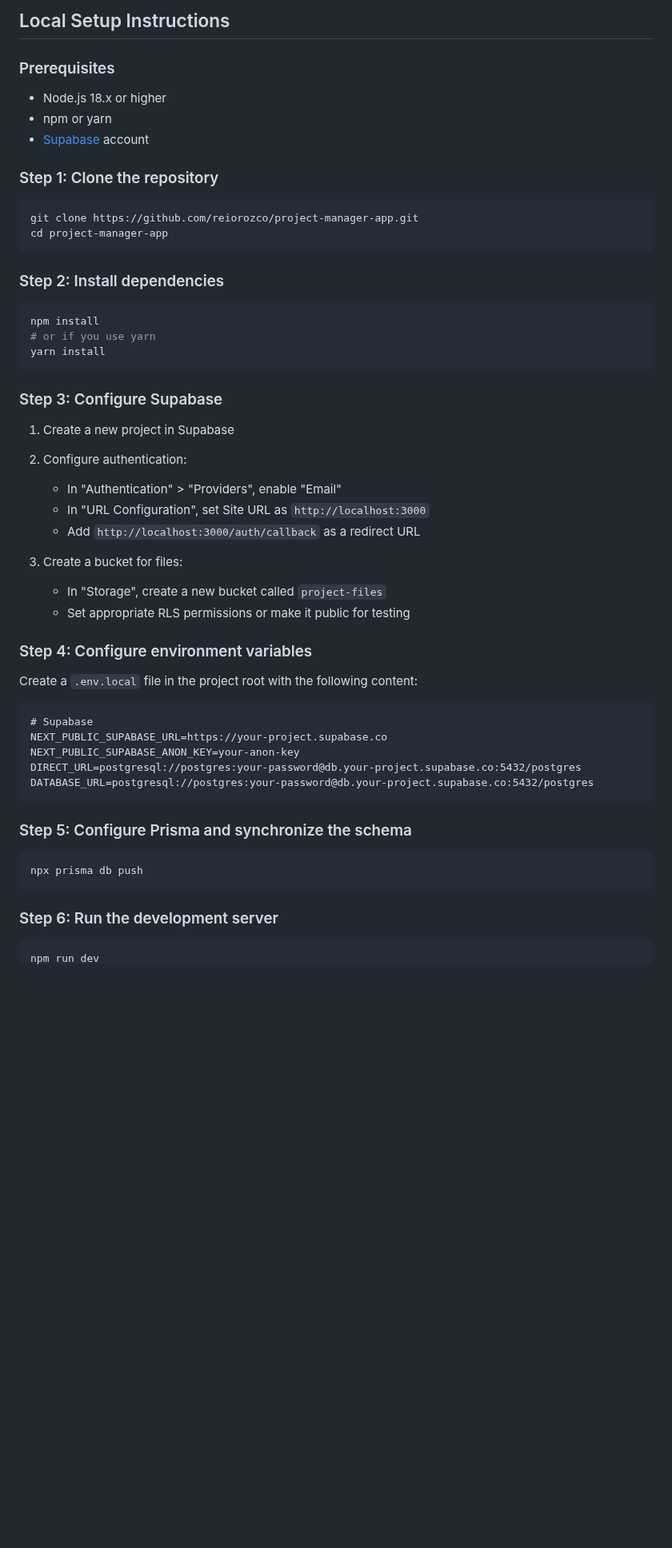
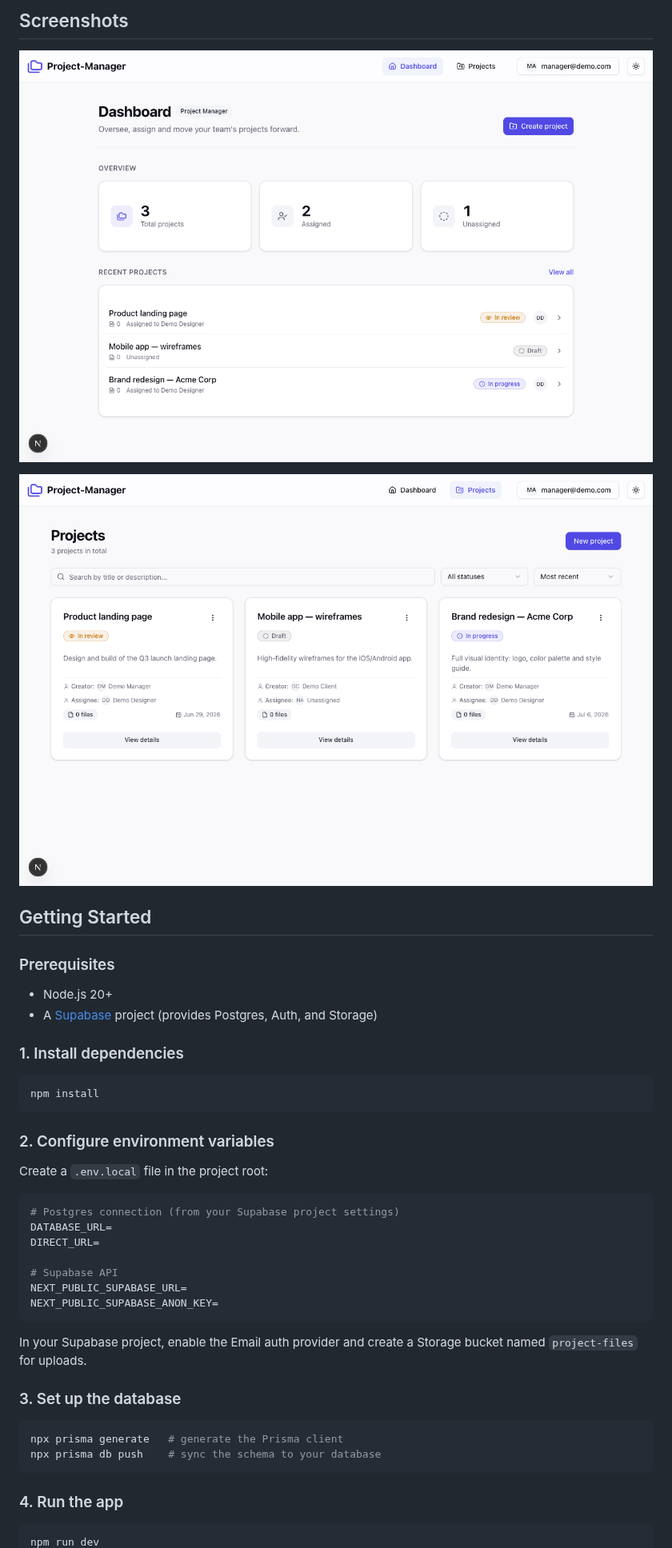
Before and after one commit to reiorozco/project-manager-app, a Markdown page: README.md, the part around one of its changes. Shown at 80% size. Drawn GitHub-style; pictures changed too: docs/screenshot-dashboard.png (added), docs/screenshot-projects.png (added); blank space fills up the shorter version.

````diff
--- a/README.md
+++ b/README.md
@@ -47,59 +52,49 @@ A web application developed with Next.js 16, Tailwind CSS, Prisma, and Supabase
 
-## Local Setup Instructions
+## Screenshots
+
+<!-- Screenshots to be added -->
+
+![Dashboard showing project stats and recent projects across roles](docs/screenshot-dashboard.png)
+
+![Projects list with search, status filter, and sorting controls](docs/screenshot-projects.png)
+
+## Getting Started
 
 ### Prerequisites
 
-- Node.js 18.x or higher
-- npm or yarn
-- [Supabase](https://supabase.com/) account
+- Node.js 20+
+- A [Supabase](https://supabase.com/) project (provides Postgres, Auth, and Storage)
 
-### Step 1: Clone the repository
-
-```bash
-git clone https://github.com/reiorozco/project-manager-app.git
-cd project-manager-app
-```
-
-### Step 2: Install dependencies
+### 1. Install dependencies
 
 ```bash
 npm install
-# or if you use yarn
-yarn install
 ```
 
-### Step 3: Configure Supabase
+### 2. Configure environment variables
 
-1. Create a new project in Supabase
+Create a `.env.local` file in the project root:
 
-2. Configure authentication:
-    - In "Authentication" > "Providers", enable "Email"
-    - In "URL Configuration", set Site URL as `http://localhost:3000`
-    - Add `http://localhost:3000/auth/callback` as a redirect URL
+```bash
+# Postgres connection (from your Supabase project settings)
+DATABASE_URL=
+DIRECT_URL=
 
-3. Create a bucket for files:
-    - In "Storage", create a new bucket called `project-files`
-    - Set appropriate RLS permissions or make it public for testing
-
-### Step 4: Configure environment variables
-
-Create a `.env.local` file in the project root with the following content:
-
-```
-# Supabase
-NEXT_PUBLIC_SUPABASE_URL=https://your-project.supabase.co
-NEXT_PUBLIC_SUPABASE_ANON_KEY=your-anon-key
-DIRECT_URL=postgresql://postgres:your-password@db.your-project.supabase.co:5432/postgres
-DATABASE_URL=postgresql://postgres:your-password@db.your-project.supabase.co:5432/postgres
+# Supabase API
+NEXT_PUBLIC_SUPABASE_URL=
+NEXT_PUBLIC_SUPABASE_ANON_KEY=
 ```
 
-### Step 5: Configure Prisma and synchronize the schema
+In your Supabase project, enable the Email auth provider and create a Storage bucket named `project-files` for uploads.
+
+### 3. Set up the database
 
 ```bash
-npx prisma db push
+npx prisma generate   # generate the Prisma client
+npx prisma db push    # sync the schema to your database
 ```
 
-### Step 6: Run the development server
+### 4. Run the app
 
 ```bash
 npm run dev
````
Also changed, not shown: other parts of README.md (+50 -139 lines), public/og.png, 8 other files.
